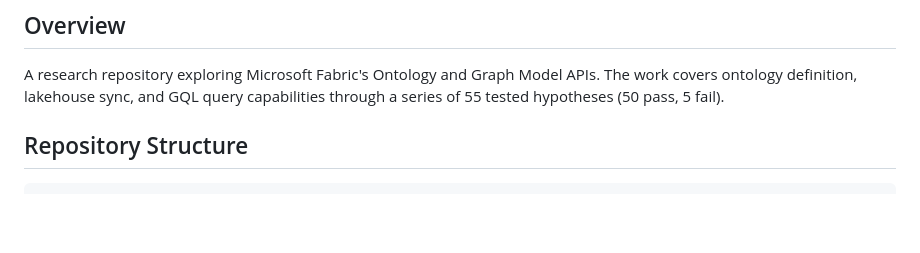
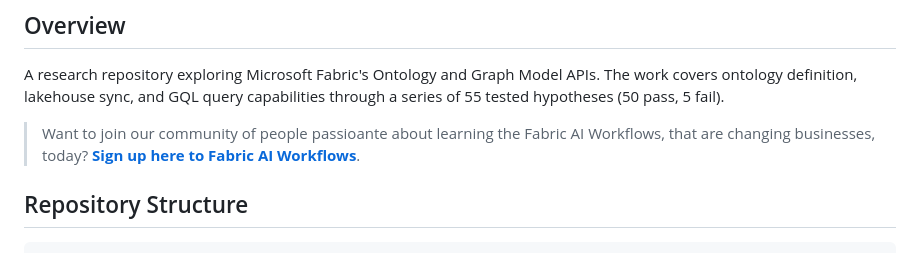
Before and after one commit to UnifiedEducation/research, a Markdown page: README.md, the part around the change. GitHub-like rendering; blank space fills up the shorter version.

```diff
--- a/README.md
+++ b/README.md
@@ -5,6 +5,9 @@
 ## Overview
 
 A research repository exploring Microsoft Fabric's Ontology and Graph Model APIs. The work covers ontology definition, lakehouse sync, and GQL query capabilities through a series of 55 tested hypotheses (50 pass, 5 fail).
+
+> Want to join our community of people passioante about learning the Fabric AI Workflows, that are changing businesses, today? [**Sign up here to Fabric AI Workflows**](https://www.skool.com/fabricai/about).
+
 
 ## Repository Structure
 
```
